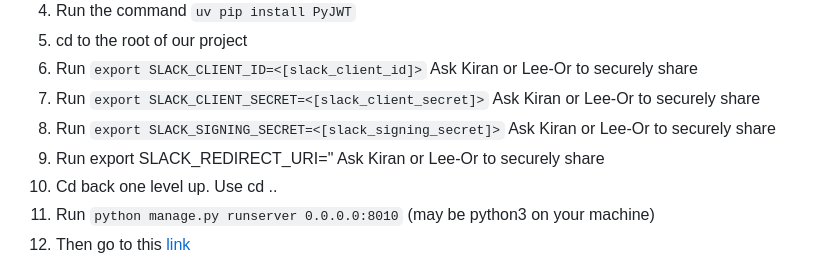
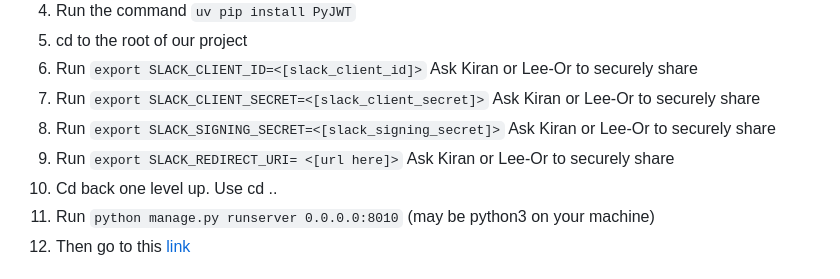
Before and after one commit to uchicago-capp-30320/capp-connect, a Markdown page: README.md, the part around the change. Drawn GitHub-style.

Commit message:
fixed a typo in ReadMe

```diff
--- a/README.md
+++ b/README.md
@@ -24,7 +24,7 @@ The below is credited to Michael Plunkett, 2024 CAPP TA
 7. Run `export SLACK_CLIENT_ID=<[slack_client_id]>` Ask Kiran or Lee-Or to securely share
 8. Run `export SLACK_CLIENT_SECRET=<[slack_client_secret]>` Ask Kiran or Lee-Or to securely share
 9. Run `export SLACK_SIGNING_SECRET=<[slack_signing_secret]>` Ask Kiran or Lee-Or to securely share
-10. Run export SLACK_REDIRECT_URI=" Ask Kiran or Lee-Or to securely share
+10. Run `export SLACK_REDIRECT_URI= <[url here]>` Ask Kiran or Lee-Or to securely share
 11. Cd back one level up. Use cd ..
 12. Run `python manage.py runserver 0.0.0.0:8010` (may be python3 on your machine)
 13. Then go to this [link](https://capp-connect.unnamed.computer/auth/login/slack/)
```
